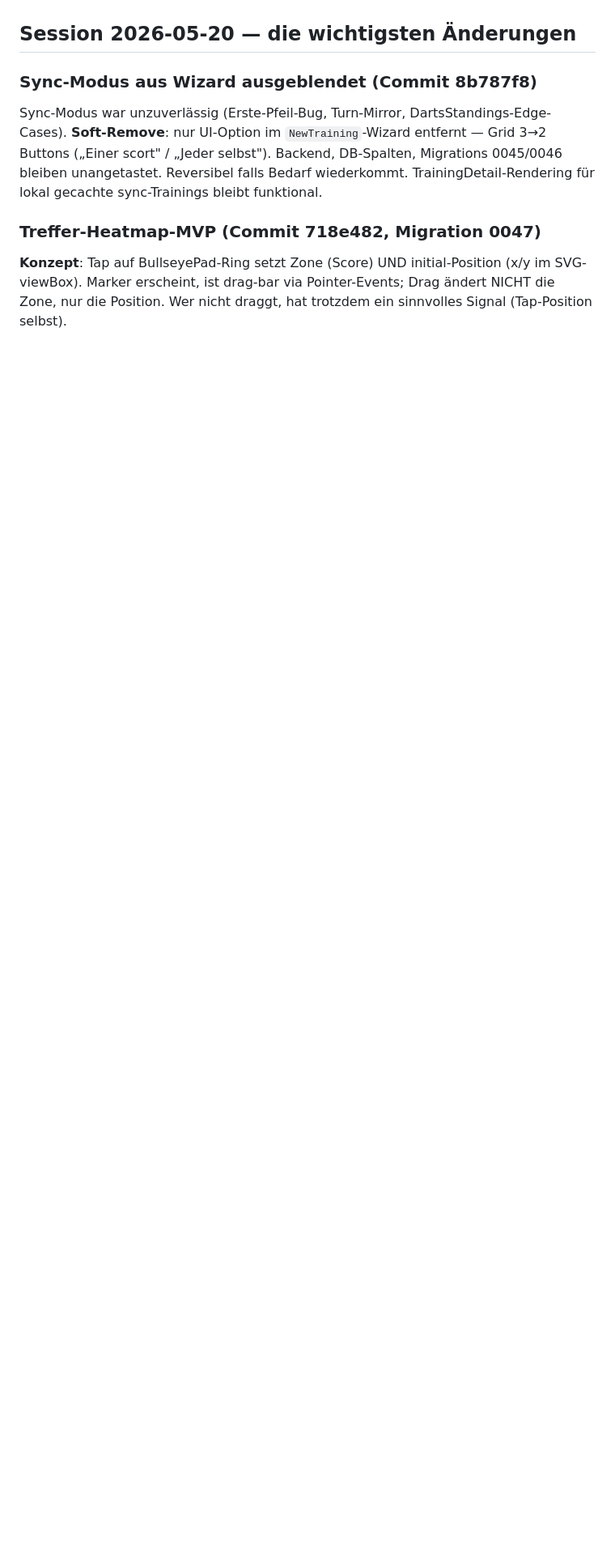
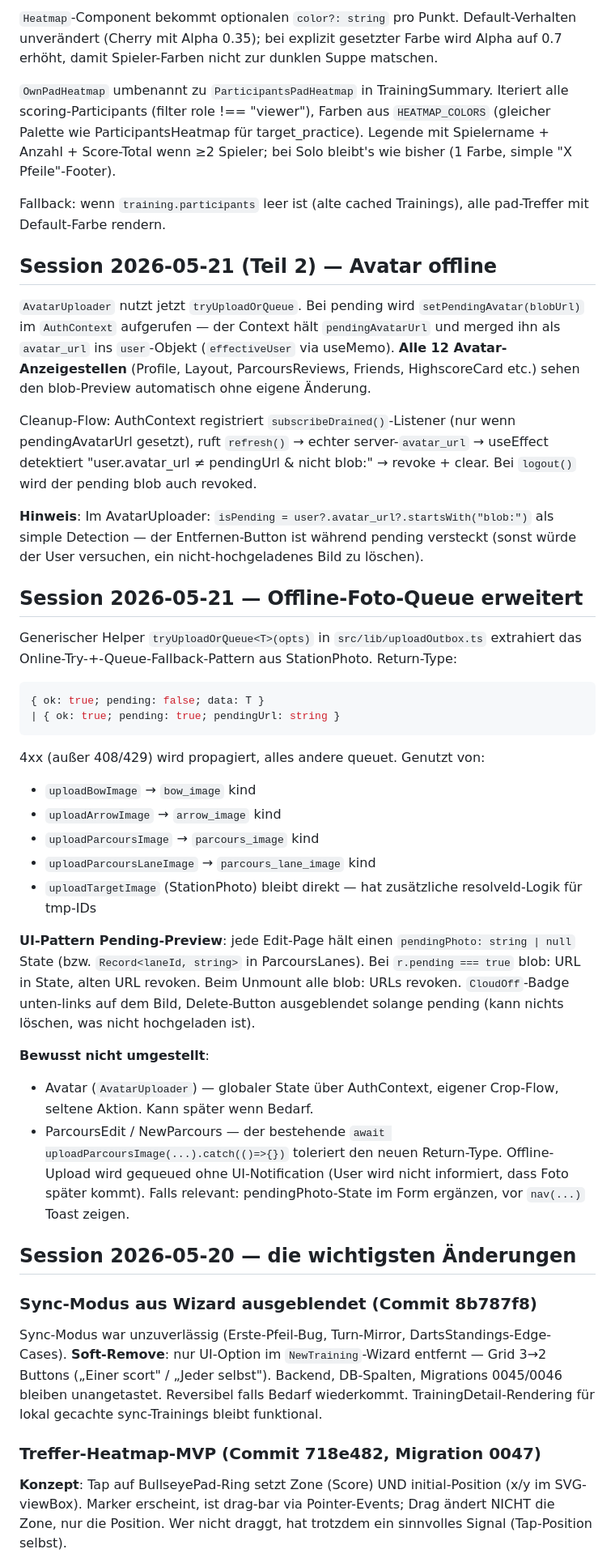
Before and after one commit to Imaginarity-Moe/appArcherries, a Markdown page: .claude-memory/project_status_live.md, the part around one of its changes. Shown at 81% size. GitHub-like rendering; blank space fills up the shorter version.

````diff
--- a/.claude-memory/project_status_live.md
+++ b/.claude-memory/project_status_live.md
@@ -8,3 +39,38 @@ originSessionId: 791df5d4-2800-4b75-8e19-816a5c3b7e18
+`Heatmap`-Component bekommt optionalen `color?: string` pro Punkt. Default-Verhalten unverändert (Cherry mit Alpha 0.35); bei explizit gesetzter Farbe wird Alpha auf 0.7 erhöht, damit Spieler-Farben nicht zur dunklen Suppe matschen.
+
+`OwnPadHeatmap` umbenannt zu `ParticipantsPadHeatmap` in TrainingSummary. Iteriert alle scoring-Participants (filter role !== "viewer"), Farben aus `HEATMAP_COLORS` (gleicher Palette wie ParticipantsHeatmap für target_practice). Legende mit Spielername + Anzahl + Score-Total wenn ≥2 Spieler; bei Solo bleibt's wie bisher (1 Farbe, simple "X Pfeile"-Footer).
+
+Fallback: wenn `training.participants` leer ist (alte cached Trainings), alle pad-Treffer mit Default-Farbe rendern.
+
+## Session 2026-05-21 (Teil 2) — Avatar offline
+
+`AvatarUploader` nutzt jetzt `tryUploadOrQueue`. Bei pending wird `setPendingAvatar(blobUrl)` im `AuthContext` aufgerufen — der Context hält `pendingAvatarUrl` und merged ihn als `avatar_url` ins `user`-Objekt (`effectiveUser` via useMemo). **Alle 12 Avatar-Anzeigestellen** (Profile, Layout, ParcoursReviews, Friends, HighscoreCard etc.) sehen den blob-Preview automatisch ohne eigene Änderung.
+
+Cleanup-Flow: AuthContext registriert `subscribeDrained()`-Listener (nur wenn pendingAvatarUrl gesetzt), ruft `refresh()` → echter server-`avatar_url` → useEffect detektiert "user.avatar_url ≠ pendingUrl & nicht blob:" → revoke + clear. Bei `logout()` wird der pending blob auch revoked.
+
+**Hinweis**: Im AvatarUploader: `isPending = user?.avatar_url?.startsWith("blob:")` als simple Detection — der Entfernen-Button ist während pending versteckt (sonst würde der User versuchen, ein nicht-hochgeladenes Bild zu löschen).
+
+## Session 2026-05-21 — Offline-Foto-Queue erweitert
+
+Generischer Helper `tryUploadOrQueue<T>(opts)` in `src/lib/uploadOutbox.ts` extrahiert das Online-Try-+-Queue-Fallback-Pattern aus StationPhoto. Return-Type:
+
+```ts
+{ ok: true; pending: false; data: T }
+| { ok: true; pending: true; pendingUrl: string }
+```
+
+4xx (außer 408/429) wird propagiert, alles andere queuet. Genutzt von:
+- `uploadBowImage` → `bow_image` kind
+- `uploadArrowImage` → `arrow_image` kind
+- `uploadParcoursImage` → `parcours_image` kind
+- `uploadParcoursLaneImage` → `parcours_lane_image` kind
+- `uploadTargetImage` (StationPhoto) bleibt direkt — hat zusätzliche resolveId-Logik für tmp-IDs
+
+**UI-Pattern Pending-Preview**: jede Edit-Page hält einen `pendingPhoto: string | null` State (bzw. `Record<laneId, string>` in ParcoursLanes). Bei `r.pending === true` blob: URL in State, alten URL revoken. Beim Unmount alle blob: URLs revoken. `CloudOff`-Badge unten-links auf dem Bild, Delete-Button ausgeblendet solange pending (kann nichts löschen, was nicht hochgeladen ist).
+
+**Bewusst nicht umgestellt**:
+- Avatar (`AvatarUploader`) — globaler State über AuthContext, eigener Crop-Flow, seltene Aktion. Kann später wenn Bedarf.
+- ParcoursEdit / NewParcours — der bestehende `await uploadParcoursImage(...).catch(()=>{})` toleriert den neuen Return-Type. Offline-Upload wird gequeued ohne UI-Notification (User wird nicht informiert, dass Foto später kommt). Falls relevant: pendingPhoto-State im Form ergänzen, vor `nav(...)` Toast zeigen.
 
 ## Session 2026-05-20 — die wichtigsten Änderungen
 
````
Also changed, not shown: other parts of .claude-memory/project_status_live.md (+35 -4 lines).
